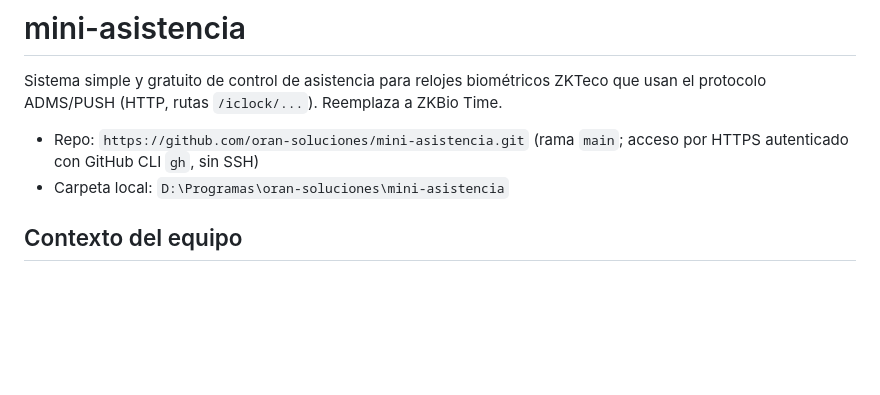
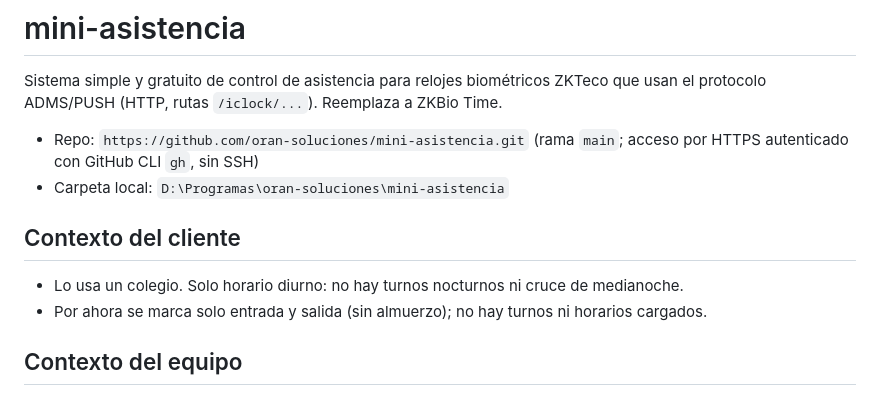
Before and after one commit to oran-soluciones/mini-asistencia, a Markdown page: CLAUDE.md, the part around the change. Drawn GitHub-style; blank space fills up the shorter version.

Commit message:
CLAUDE.md: contexto del cliente (colegio, horario diurno, entrada/salida)
Co-Authored-By: Claude Opus 5.5 <noreply@anthropic.com>

```diff
--- a/CLAUDE.md
+++ b/CLAUDE.md
@@ -6,6 +6,10 @@ el protocolo ADMS/PUSH (HTTP, rutas `/iclock/...`). Reemplaza a ZKBio Time.
 - Repo: `https://github.com/oran-soluciones/mini-asistencia.git` (rama `main`; acceso por HTTPS
   autenticado con GitHub CLI `gh`, sin SSH)
 - Carpeta local: `D:\Programas\oran-soluciones\mini-asistencia`
+
+## Contexto del cliente
+- Lo usa un colegio. Solo horario diurno: no hay turnos nocturnos ni cruce de medianoche.
+- Por ahora se marca solo entrada y salida (sin almuerzo); no hay turnos ni horarios cargados.
 
 ## Contexto del equipo
 - ZKTeco Horus TL2, solo reconocimiento facial, conexión Wi-Fi.
```
